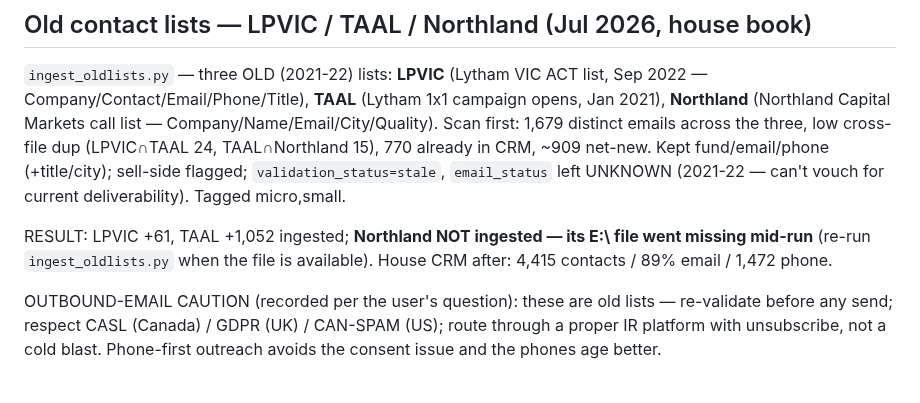
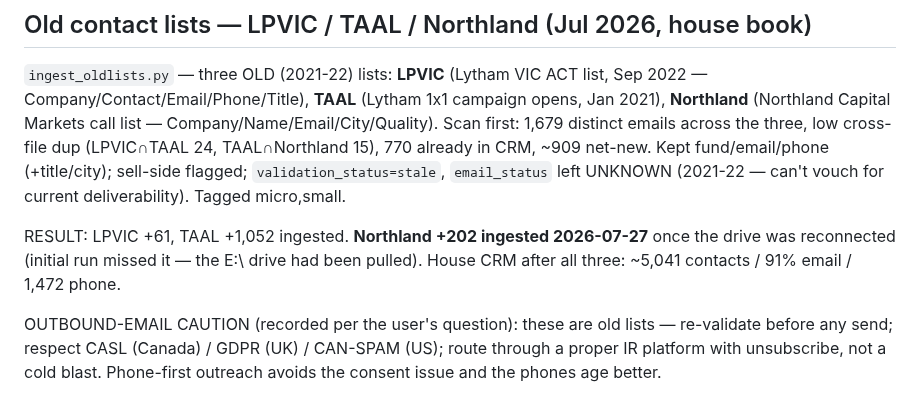
Before and after one commit to robbreza/praxis-iq, a Markdown page: data_ingest/demo_client/README.md, the part around the change. Rendered like a GitHub page.

Commit message:
Northland call list ingested (+202) — drive reconnected
Completes the old-lists ingest: Northland Capital Markets call list loaded once the
E:\ drive was reconnected (initial run had missed it). House CRM now ~5,041 contacts /
91% email / 1,472 phone.

Co-Authored-By: Claude Opus 4.8 <noreply@anthropic.com>

```diff
--- a/data_ingest/demo_client/README.md
+++ b/data_ingest/demo_client/README.md
@@ -52,9 +52,9 @@ emails across the three, low cross-file dup (LPVIC∩TAAL 24, TAAL∩Northland 1
 ~909 net-new. Kept fund/email/phone (+title/city); sell-side flagged; `validation_status=stale`,
 `email_status` left UNKNOWN (2021-22 — can't vouch for current deliverability). Tagged micro,small.
 
-RESULT: LPVIC +61, TAAL +1,052 ingested; **Northland NOT ingested — its E:\ file went missing
-mid-run** (re-run `ingest_oldlists.py` when the file is available). House CRM after: 4,415 contacts
-/ 89% email / 1,472 phone.
+RESULT: LPVIC +61, TAAL +1,052 ingested. **Northland +202 ingested 2026-07-27** once the drive was
+reconnected (initial run missed it — the E:\ drive had been pulled). House CRM after all three: ~5,041
+contacts / 91% email / 1,472 phone.
 
 OUTBOUND-EMAIL CAUTION (recorded per the user's question): these are old lists — re-validate before
 any send; respect CASL (Canada) / GDPR (UK) / CAN-SPAM (US); route through a proper IR platform with
```
